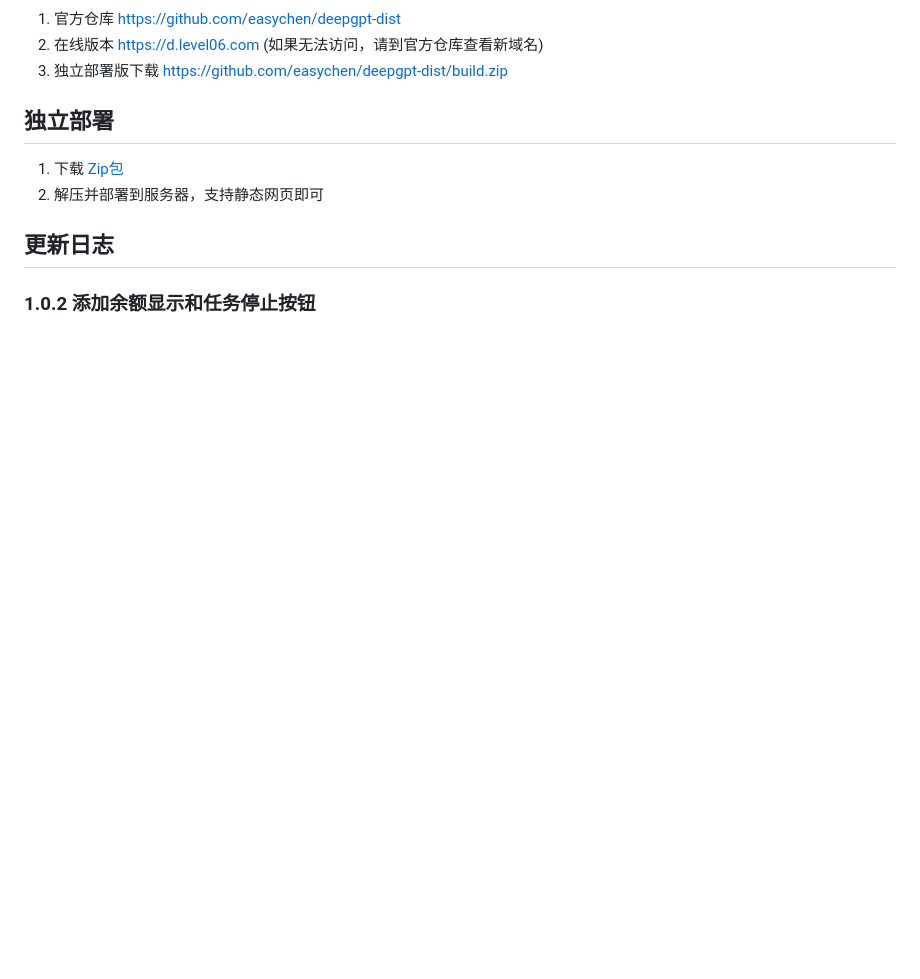
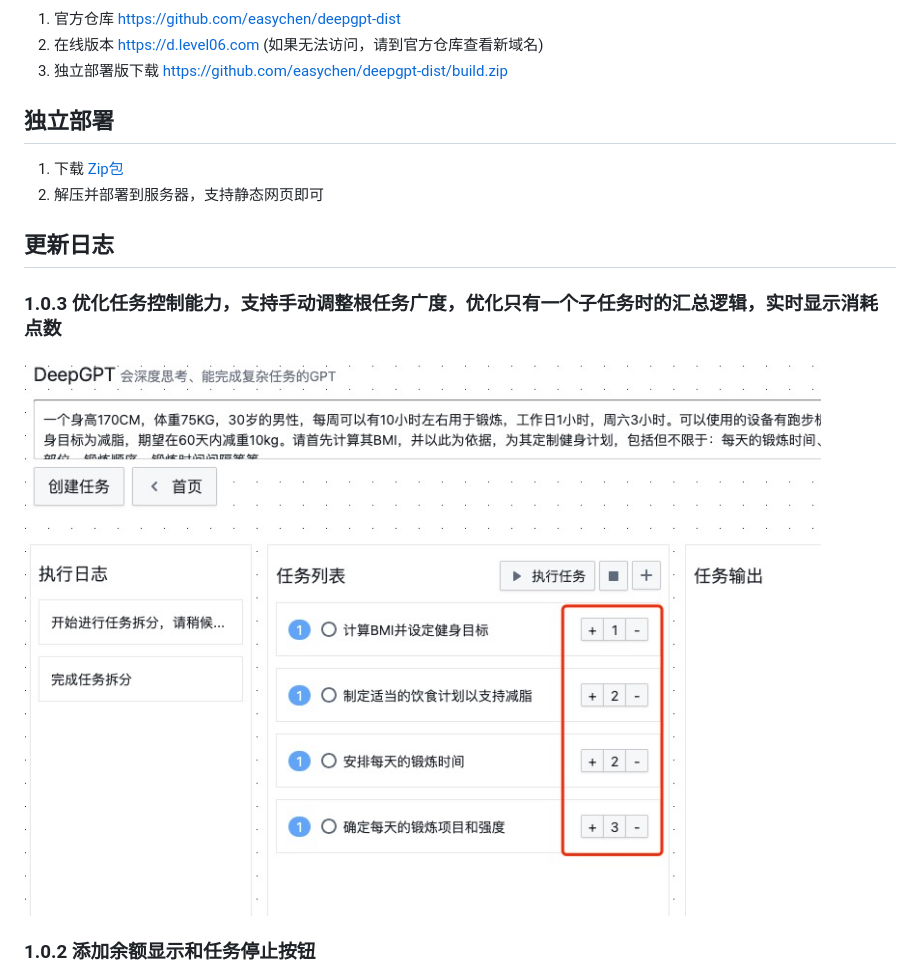
Before and after one commit to easychen/deepgpt-dist, a Markdown page: README.md, the part around the change. GitHub-like rendering; pictures changed too: images/20230628153425.png (added); blank space fills up the shorter version.

```diff
--- a/README.md
+++ b/README.md
@@ -15,6 +15,10 @@
 
 ## 更新日志
 
+### 1.0.3 优化任务控制能力，支持手动调整根任务广度，优化只有一个子任务时的汇总逻辑，实时显示消耗点数
+
+![](images/20230628153425.png)
+
 ### 1.0.2 添加余额显示和任务停止按钮
 
 ![](images/20230628132904.png)
```
Also changed, not shown: 1 other file.
